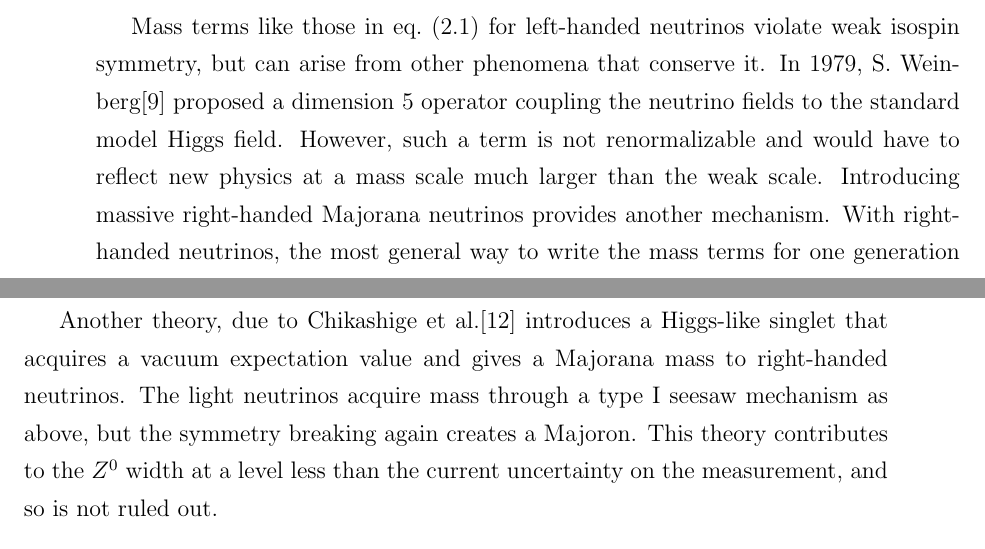
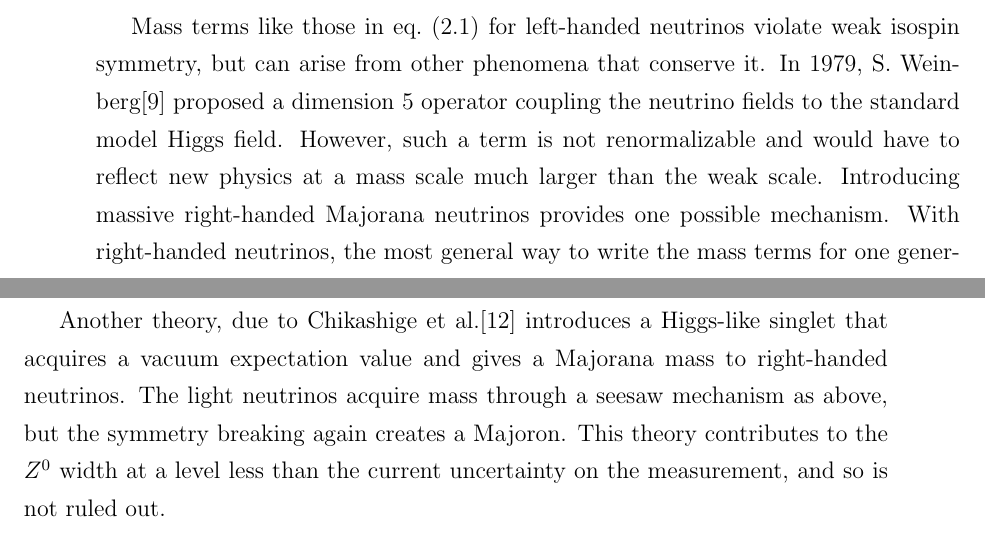
Before and after one commit to steveherrin/PhDThesis, a LaTeX thesis (Thesis/herrin-neutrinos.tex): two parts of pages 15 and 16 of 81, joined at a grey line, cut so that both start at the same text. Compiled offline with pdfLaTeX.

Commit message:
Revised the language a little.

```diff
--- a/Thesis/herrin-neutrinos.tex
+++ b/Thesis/herrin-neutrinos.tex
@@ -23,7 +23,7 @@ Neutrinos do not carry charge, and so mass terms of the form
 \end{equation}
 can be added to the standard model Lagrangian. Such terms are not allowed for charged leptons, since they would violate electric charge conservation. Total lepton number conservation is an accidental symmetry in the standard model, and so it is not troublesome that these terms violate it. Particles that have such mass terms satisfy the Majorana equation, and are known as Majorana particles.
 
-Mass terms like those in \cref{eq:nu_majorana_lagrangian} for left-handed neutrinos violate weak isospin symmetry, but can arise from other phenomena that conserve it. In 1979, S.~Weinberg\cite{Weinberg:1979qa} proposed a dimension 5 operator coupling the neutrino fields to the standard model Higgs field. However, such a term is not renormalizable and would have to reflect new physics at a mass scale much larger than the weak scale. Introducing massive right-handed Majorana neutrinos provides another mechanism. With right-handed neutrinos, the most general way to write the mass terms for one generation is
+Mass terms like those in \cref{eq:nu_majorana_lagrangian} for left-handed neutrinos violate weak isospin symmetry, but can arise from other phenomena that conserve it. In 1979, S.~Weinberg\cite{Weinberg:1979qa} proposed a dimension 5 operator coupling the neutrino fields to the standard model Higgs field. However, such a term is not renormalizable and would have to reflect new physics at a mass scale much larger than the weak scale. Introducing massive right-handed Majorana neutrinos provides one possible mechanism. With right-handed neutrinos, the most general way to write the mass terms for one generation is
 \begin{equation}
 \mathcal{L}_{m}^{\nu} = -\frac{1}{2}
 \begin{pmatrix}
@@ -51,7 +51,7 @@ Instead of right-handed neutrinos, suppose there are instead a new set of Higgs-
 
 If the vacuum expectation value were small, this would lead to small neutrino masses. Furthermore, analogously to the standard Higgs mechanism, the spontaneous symmetry breaking would lead to a Goldstone boson known as the Majoron. This theory, due to Gelmini and Roncadelli\cite{Gelmini:1981uq} and Georgi et al.\cite{Georgi:1981kx} is disfavored due to precise measurements of the width of the \(Z^{0}\) decay to invisible channels.
 
-Another theory, due to Chikashige et al.\cite{Chikashige:1981vn} introduces a Higgs-like singlet that acquires a vacuum expectation value and gives a Majorana mass to right-handed neutrinos. The light neutrinos acquire mass through a type I seesaw mechanism as above, but the symmetry breaking again creates a Majoron. This theory contributes to the \(Z^{0}\) width at a level less than the current uncertainty on the measurement, and so is not ruled out.
+Another theory, due to Chikashige et al.\cite{Chikashige:1981vn} introduces a Higgs-like singlet that acquires a vacuum expectation value and gives a Majorana mass to right-handed neutrinos. The light neutrinos acquire mass through a seesaw mechanism as above, but the symmetry breaking again creates a Majoron. This theory contributes to the \(Z^{0}\) width at a level less than the current uncertainty on the measurement, and so is not ruled out.
 
 \section{Neutrino Mixing and Oscillation}
 Neutrinos are observed to oscillate, which implies that the mass eigenstates that propagate are different from the flavor eigenstates that participate in the weak interaction. Neutrino mixing is described by the unitary Pontecorvo-Maki-Nakagawa-Sakata (PMNS) matrix \(U\). In the case of three mass eigenstates and 3 flavor eigenstates, \(U\) can be parameterized by three Euler rotation angles, one Dirac CP violation phase, and two Majorana CP violation phases (if the neutrino is a Majorana particle):
```
